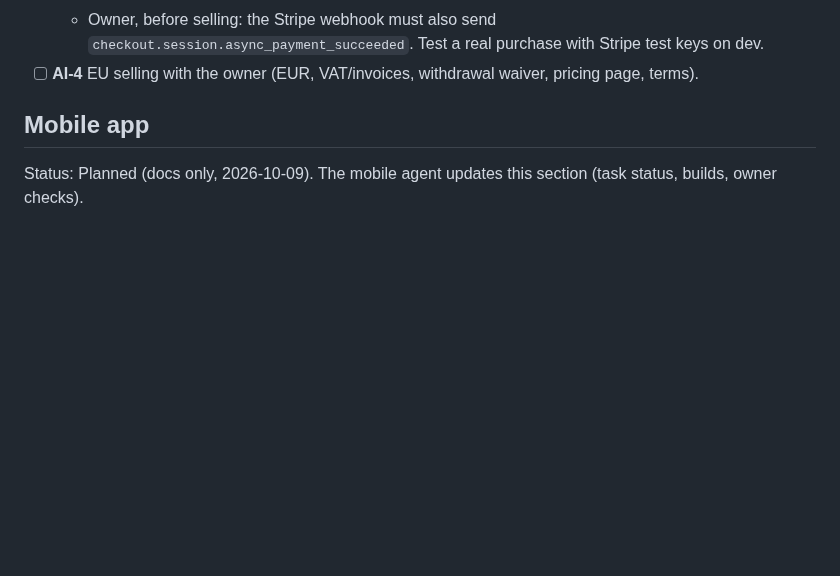
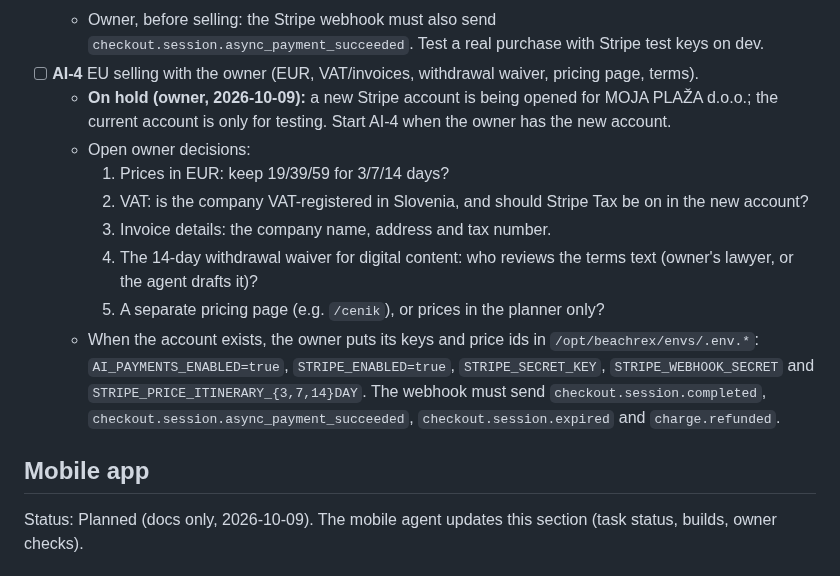
Before and after one commit to Beachrex/backend, a Markdown page: docs/HANDOFF.md, the part around the change. Rendered like a GitHub page; blank space fills up the shorter version.

Commit message:
docs(handoff): AI-4 on hold until the new Stripe account; open owner decisions recorded
Co-Authored-By: Claude Opus 5.5 <noreply@anthropic.com>
Claude-Session: https://claude.ai/code/session_01Y4yZ1K7doXoXu3QCyCvsLT

```diff
--- a/docs/HANDOFF.md
+++ b/docs/HANDOFF.md
@@ -313,6 +313,14 @@ ADR "AI chat and itinerary: plan to make them sellable" in `docs/ai/implementati
   - trip map and Save as PDF (#59).
   - Owner, before selling: the Stripe webhook must also send `checkout.session.async_payment_succeeded`. Test a real purchase with Stripe test keys on dev.
 - [ ] **AI-4** EU selling with the owner (EUR, VAT/invoices, withdrawal waiver, pricing page, terms).
+  - **On hold (owner, 2026-10-09):** a new Stripe account is being opened for MOJA PLAŽA d.o.o.; the current account is only for testing. Start AI-4 when the owner has the new account.
+  - Open owner decisions:
+    1. Prices in EUR: keep 19/39/59 for 3/7/14 days?
+    2. VAT: is the company VAT-registered in Slovenia, and should Stripe Tax be on in the new account?
+    3. Invoice details: the company name, address and tax number.
+    4. The 14-day withdrawal waiver for digital content: who reviews the terms text (owner's lawyer, or the agent drafts it)?
+    5. A separate pricing page (e.g. `/cenik`), or prices in the planner only?
+  - When the account exists, the owner puts its keys and price ids in `/opt/beachrex/envs/.env.*`: `AI_PAYMENTS_ENABLED=true`, `STRIPE_ENABLED=true`, `STRIPE_SECRET_KEY`, `STRIPE_WEBHOOK_SECRET` and `STRIPE_PRICE_ITINERARY_{3,7,14}DAY`. The webhook must send `checkout.session.completed`, `checkout.session.async_payment_succeeded`, `checkout.session.expired` and `charge.refunded`.
 
 ## Mobile app
 
```
